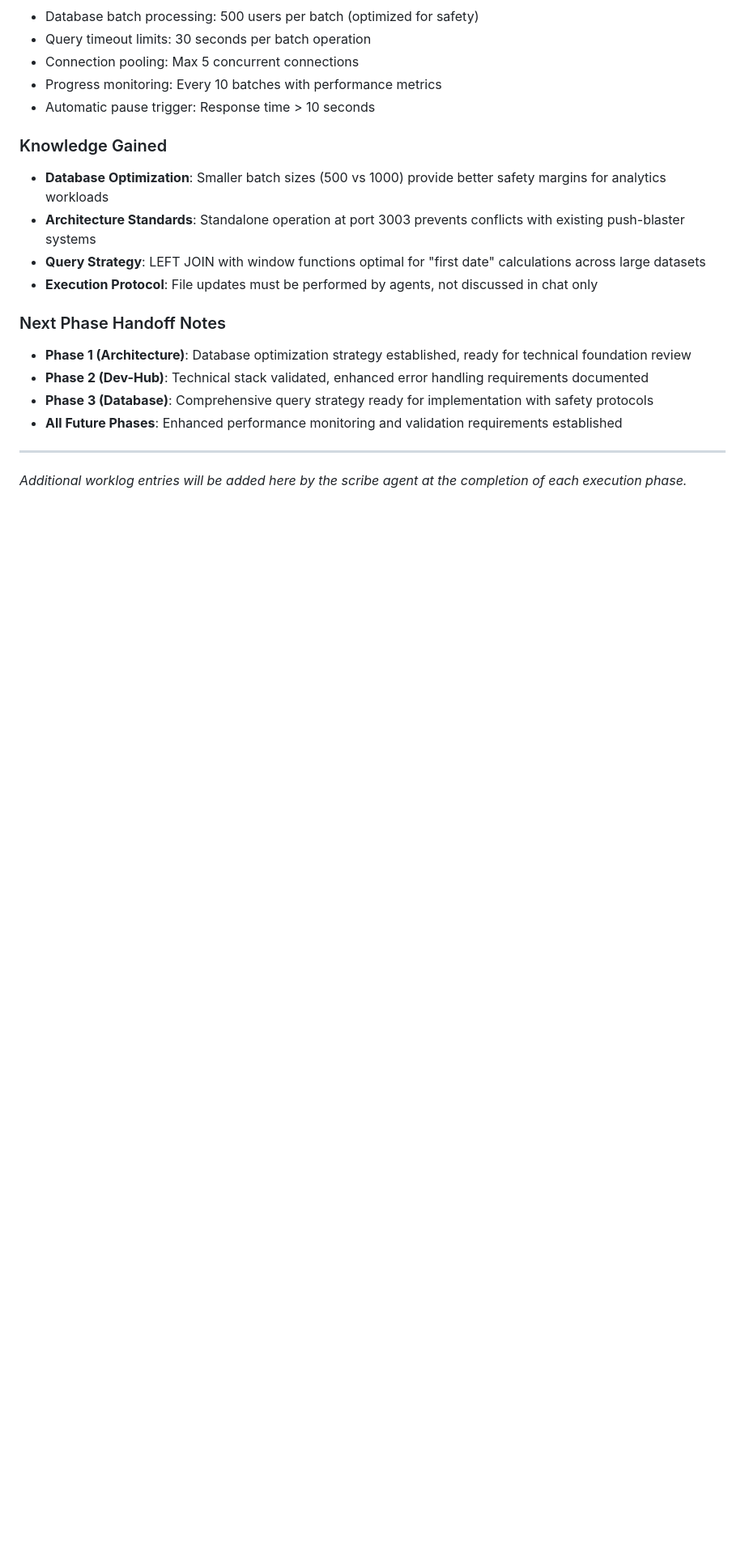
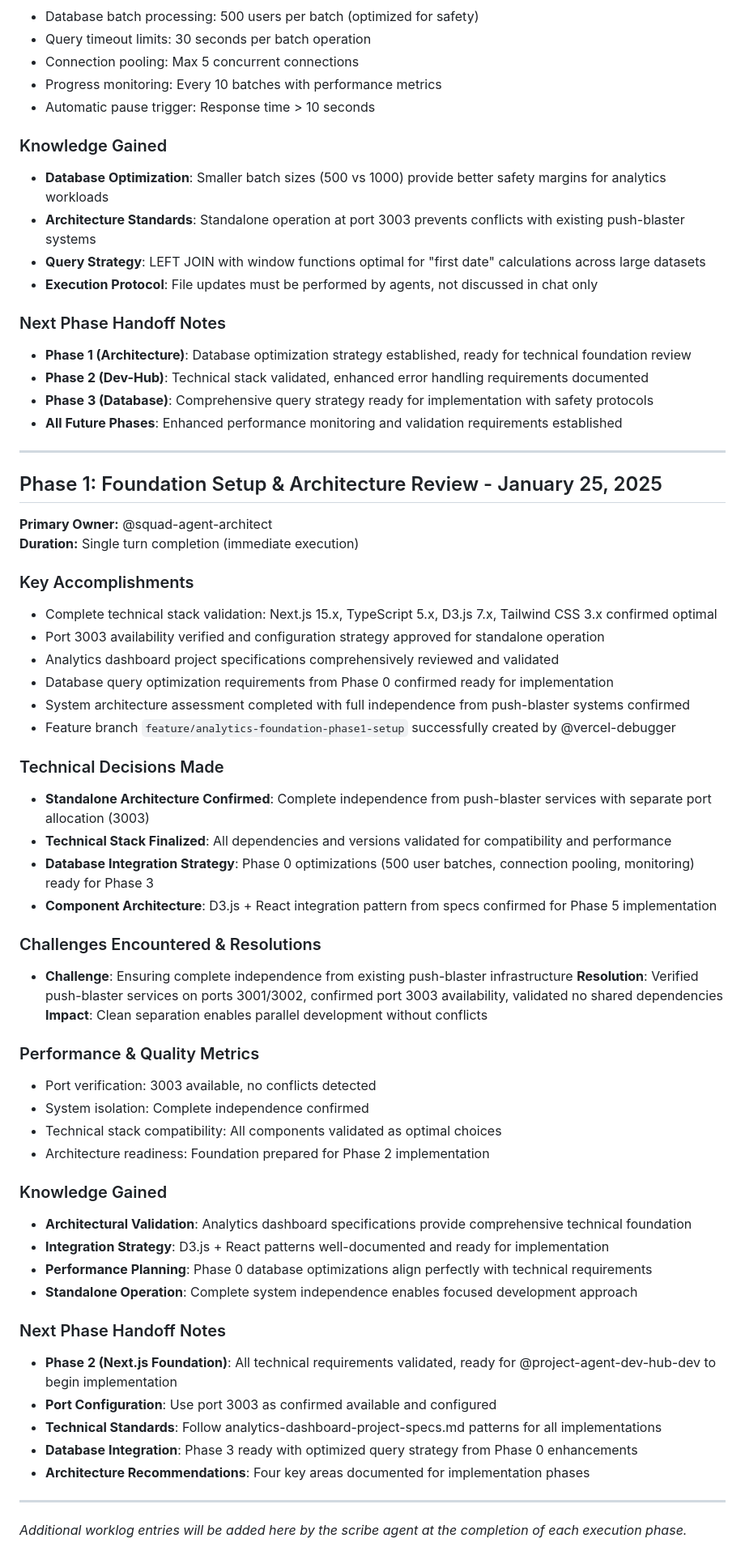
Before and after one commit to tradeblock-beems/main-ai-apps-v2, a Markdown page: projects/analytics-foundation/analytics-foundation-worklogs.md, the part around the change. Shown at 81% size. Drawn GitHub-style; blank space fills up the shorter version.

Commit message:
Phase 1 complete: Foundation setup and architecture review with technical stack validation and port configuration

```diff
--- a/projects/analytics-foundation/analytics-foundation-worklogs.md
+++ b/projects/analytics-foundation/analytics-foundation-worklogs.md
@@ -91,4 +91,48 @@ This file captures structured worklog entries at the end of each completed phase
 
 ---
 
+## Phase 1: Foundation Setup & Architecture Review - January 25, 2025
+**Primary Owner:** @squad-agent-architect
+**Duration:** Single turn completion (immediate execution)
+
+### Key Accomplishments
+- Complete technical stack validation: Next.js 15.x, TypeScript 5.x, D3.js 7.x, Tailwind CSS 3.x confirmed optimal
+- Port 3003 availability verified and configuration strategy approved for standalone operation
+- Analytics dashboard project specifications comprehensively reviewed and validated
+- Database query optimization requirements from Phase 0 confirmed ready for implementation
+- System architecture assessment completed with full independence from push-blaster systems confirmed
+- Feature branch `feature/analytics-foundation-phase1-setup` successfully created by @vercel-debugger
+
+### Technical Decisions Made
+- **Standalone Architecture Confirmed**: Complete independence from push-blaster services with separate port allocation (3003)
+- **Technical Stack Finalized**: All dependencies and versions validated for compatibility and performance
+- **Database Integration Strategy**: Phase 0 optimizations (500 user batches, connection pooling, monitoring) ready for Phase 3
+- **Component Architecture**: D3.js + React integration pattern from specs confirmed for Phase 5 implementation
+
+### Challenges Encountered & Resolutions
+- **Challenge**: Ensuring complete independence from existing push-blaster infrastructure
+  **Resolution**: Verified push-blaster services on ports 3001/3002, confirmed port 3003 availability, validated no shared dependencies
+  **Impact**: Clean separation enables parallel development without conflicts
+
+### Performance & Quality Metrics
+- Port verification: 3003 available, no conflicts detected
+- System isolation: Complete independence confirmed
+- Technical stack compatibility: All components validated as optimal choices
+- Architecture readiness: Foundation prepared for Phase 2 implementation
+
+### Knowledge Gained
+- **Architectural Validation**: Analytics dashboard specifications provide comprehensive technical foundation
+- **Integration Strategy**: D3.js + React patterns well-documented and ready for implementation
+- **Performance Planning**: Phase 0 database optimizations align perfectly with technical requirements
+- **Standalone Operation**: Complete system independence enables focused development approach
+
+### Next Phase Handoff Notes
+- **Phase 2 (Next.js Foundation)**: All technical requirements validated, ready for @project-agent-dev-hub-dev to begin implementation
+- **Port Configuration**: Use port 3003 as confirmed available and configured
+- **Technical Standards**: Follow analytics-dashboard-project-specs.md patterns for all implementations
+- **Database Integration**: Phase 3 ready with optimized query strategy from Phase 0 enhancements
+- **Architecture Recommendations**: Four key areas documented for implementation phases
+
+---
+
 *Additional worklog entries will be added here by the scribe agent at the completion of each execution phase.*
```
Also changed, not shown: projects/analytics-foundation/analytics-foundation-execution-checklist.md (+30 -10 lines).
